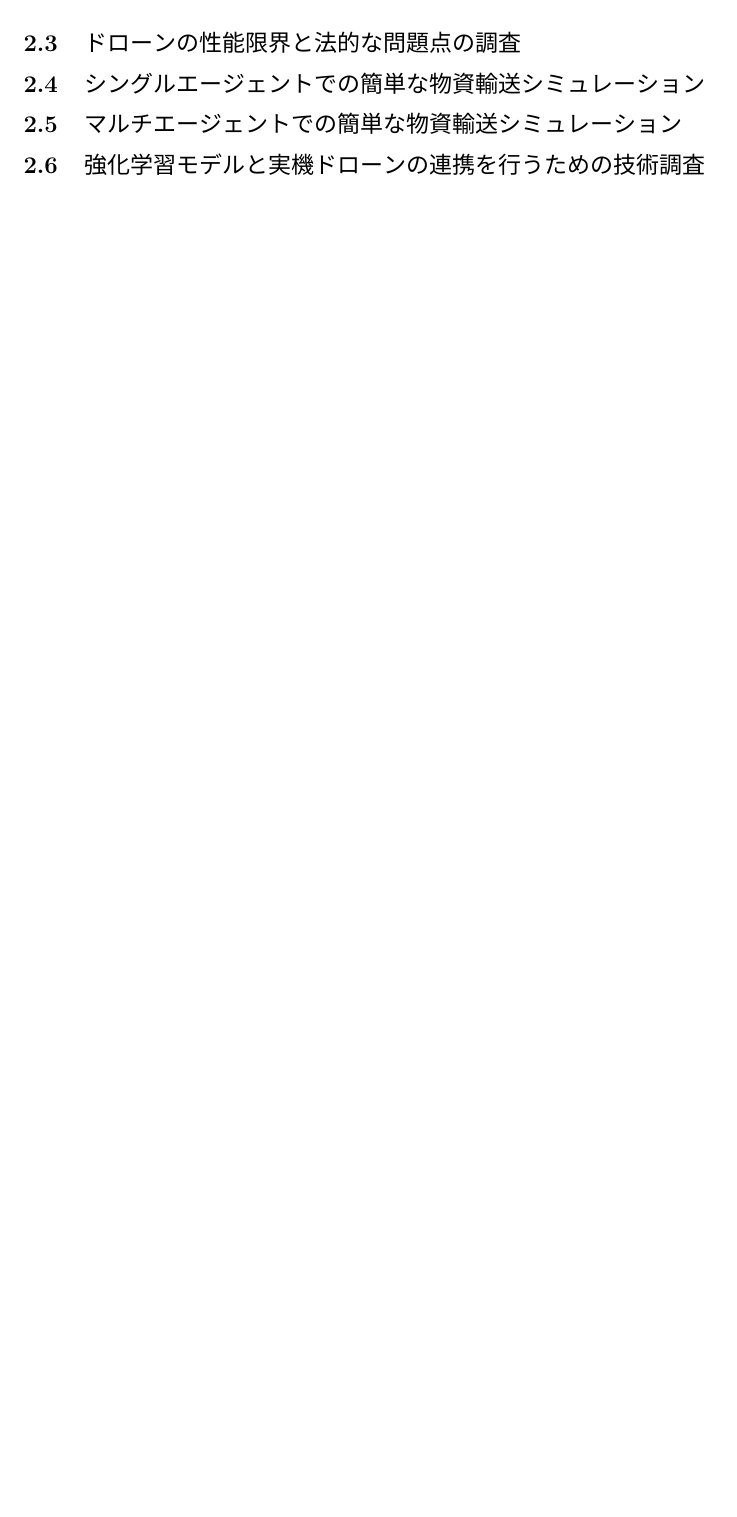
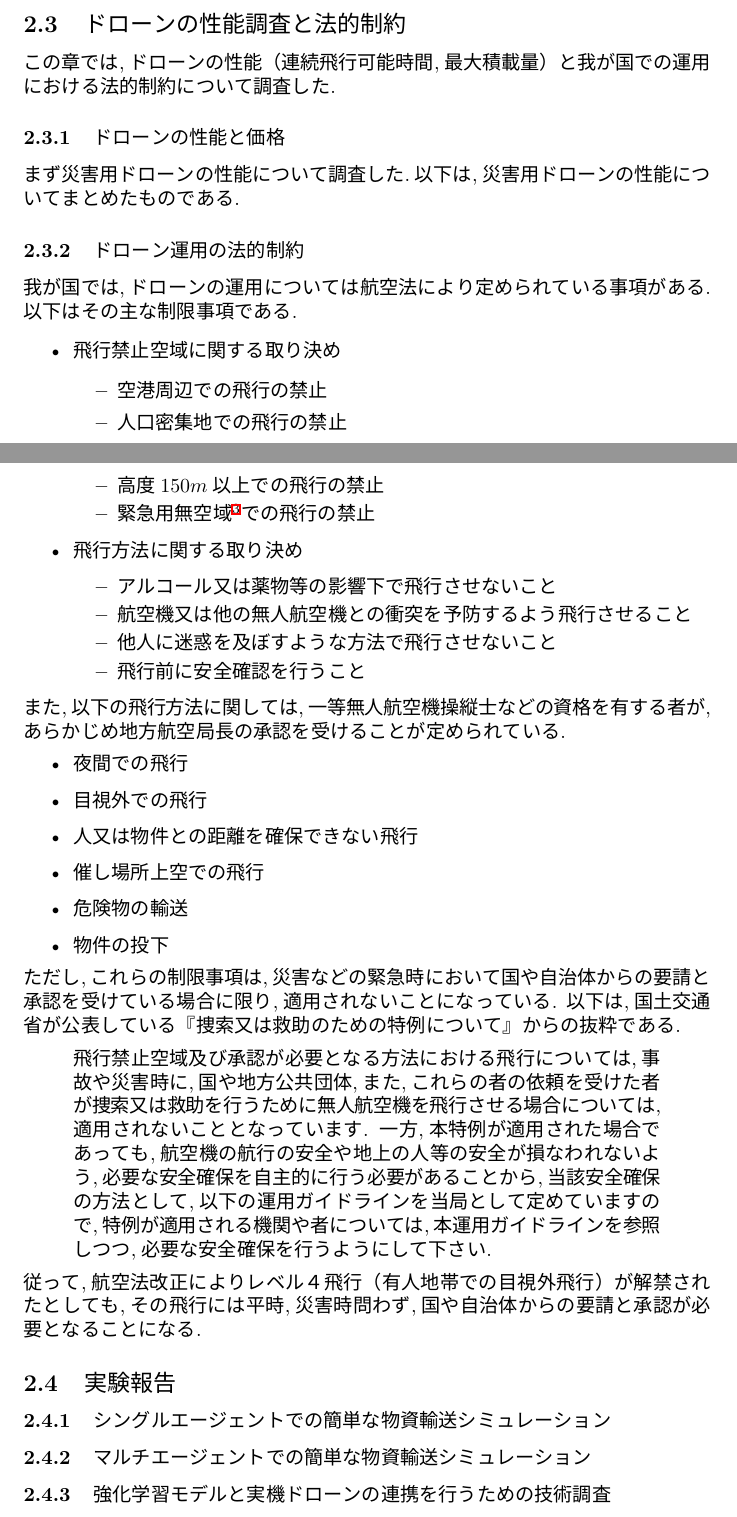
Before and after one commit to tsyu12345/MasterResearchReports, a LaTeX paper (Report2/23vr008n.tex): part of page 6 of 6 before the commit and two parts of pages 7 and 8 of 9 after it, the two joined at a grey line, cut at the place of the change, the shorter picture padded with empty space. The pictures show the PDF file Report2/23vr008n.pdf that the author committed with the source.

Commit message:
ドローン運用の法的規制についてまとめた。性能調査の部分は追ってテーブルでまとめること。

```diff
--- a/Report2/23vr008n.tex
+++ b/Report2/23vr008n.tex
@@ -177,2 +182,51 @@
+    \centering
+    \includegraphics[scale=0.5]{./Images/202401311838.jpg}
+    \caption{
+        SkyDrive社によるドローン支援の様子 \\
+        出典: \url{https://www.skydrive2020.com/news/20210115/}
+    }
+\end{figure}
+\subsection{ドローンの性能調査と法的制約}
+この章では,ドローンの性能（連続飛行可能時間,最大積載量）と我が国での運用における法的制約について調査した.
+\subsubsection{ドローンの性能と価格}
+まず災害用ドローンの性能について調査した.以下は,災害用ドローンの性能についてまとめたものである.
+%TODO:災害用ドローンの性能についてテーブルでまとめる
+%TODO:調査項目：連続飛行可能時間,最大積載量,最大速度,最大飛行高度,最大飛行距離,価格
+\subsubsection{ドローン運用の法的制約}
+我が国では,ドローンの運用については航空法により定められている事項がある.以下はその主な制限事項である.
+\begin{itemize}
+    \item 飛行禁止空域に関する取り決め
+    \begin{itemize}
+        \item 空港周辺での飛行の禁止
+        \item 人口密集地での飛行の禁止
+        \item 高度$150m$以上での飛行の禁止
+        \item 緊急用無空域\footnote{}での飛行の禁止
+    \end{itemize}
+    \item 飛行方法に関する取り決め
+    \begin{itemize}
+        \item アルコール又は薬物等の影響下で飛行させないこと
+        \item 航空機又は他の無人航空機との衝突を予防するよう飛行させること
+        \item 他人に迷惑を及ぼすような方法で飛行させないこと
+        \item 飛行前に安全確認を行うこと
+    \end{itemize}
+\end{itemize}
+また,以下の飛行方法に関しては,一等無人航空機操縦士などの資格を有する者が,あらかじめ地方航空局長の承認を受けることが定められている.
+\begin{itemize}
+    \item 夜間での飛行
+    \item 目視外での飛行
+    \item 人又は物件との距離を確保できない飛行
+    \item 催し場所上空での飛行
+    \item 危険物の輸送
+    \item 物件の投下
+\end{itemize}
+ただし,これらの制限事項は,災害などの緊急時において国や自治体からの要請と承認を受けている場合に限り,適用されないことになっている.
+以下は,国土交通省が公表している『捜索又は救助のための特例について』からの抜粋である.
+\begin{quote}
+    飛行禁止空域及び承認が必要となる方法における飛行については,事故や災害時に,国や地方公共団体,また,これらの者の依頼を受けた者が捜索又は救助を行うために無人航空機を飛行させる場合については,適用されないこととなっています.
+    一方,本特例が適用された場合であっても,航空機の航行の安全や地上の人等の安全が損なわれないよう,必要な安全確保を自主的に行う必要があることから,当該安全確保の方法として,以下の運用ガイドラインを当局として定めていますので,特例が適用される機関や者については,本運用ガイドラインを参照しつつ,必要な安全確保を行うようにして下さい.
+\end{quote}
+従って,航空法改正によりレベル４飛行（有人地帯での目視外飛行）が解禁されたとしても,その飛行には平時,災害時問わず,国や自治体からの要請と承認が必要となることになる.
 
+\subsection{実験報告}
+\subsubsection{シングルエージェントでの簡単な物資輸送シミュレーション}
 
@@ -179,9 +234,8 @@
 
-\subsection{ドローンの性能限界と法的な問題点の調査}
-\subsection{シングルエージェントでの簡単な物資輸送シミュレーション}
-\subsection{マルチエージェントでの簡単な物資輸送シミュレーション}
+\subsubsection{強化学習モデルと実機ドローンの連携を行うための技術調査}
+\paragraph{PLATEAU環境と現実のデバイスとの連携}
+\paragraph{ドローンの遠隔操作方法}
 
-\subsection{強化学習モデルと実機ドローンの連携を行うための技術調査}
 
 \section{研究の進捗状況と課題点}
 
```
Also changed, not shown: Report2/23vr008n.pdf, Report2/Images/202401311838.jpg (added), Report2/23vr008n.tex (18 more changed lines), 6 other files.
